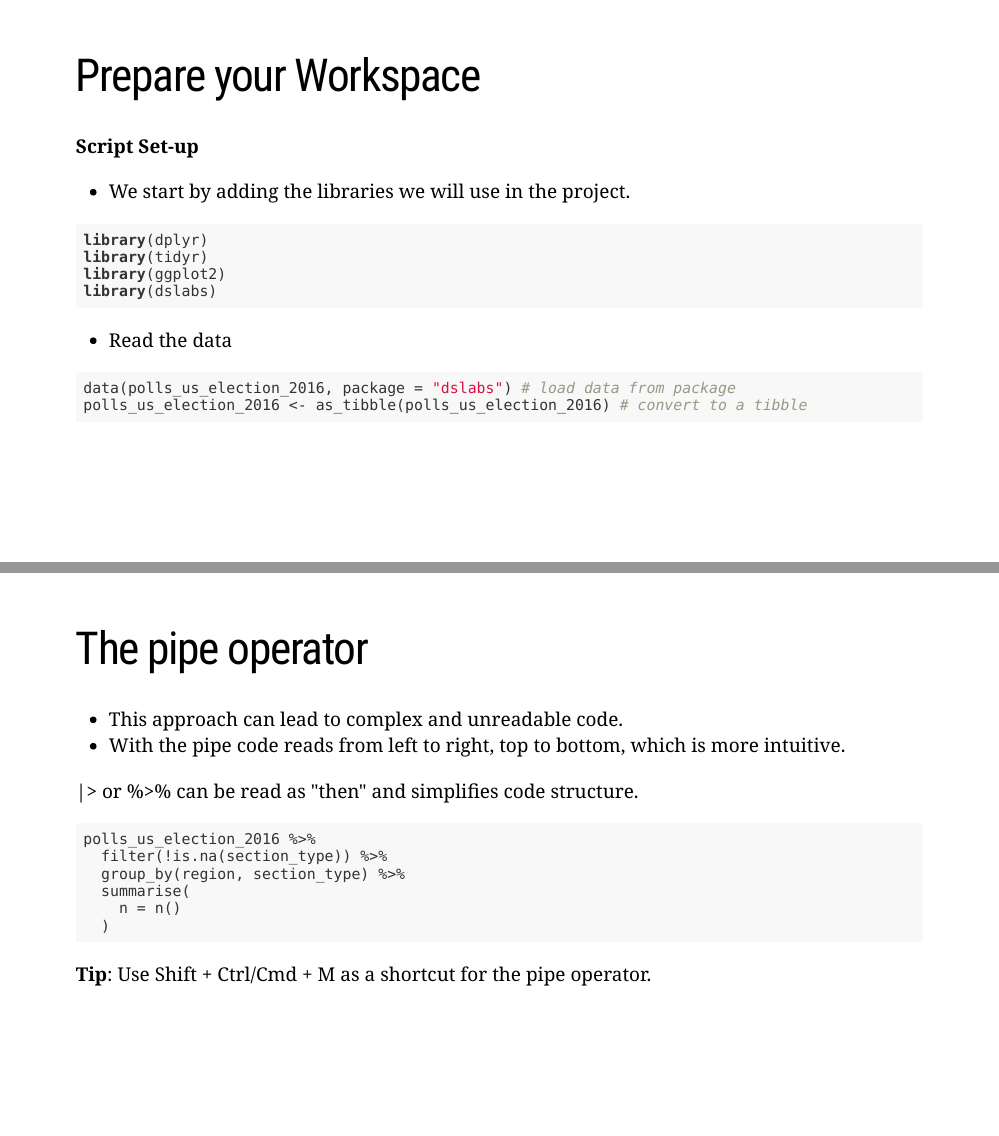
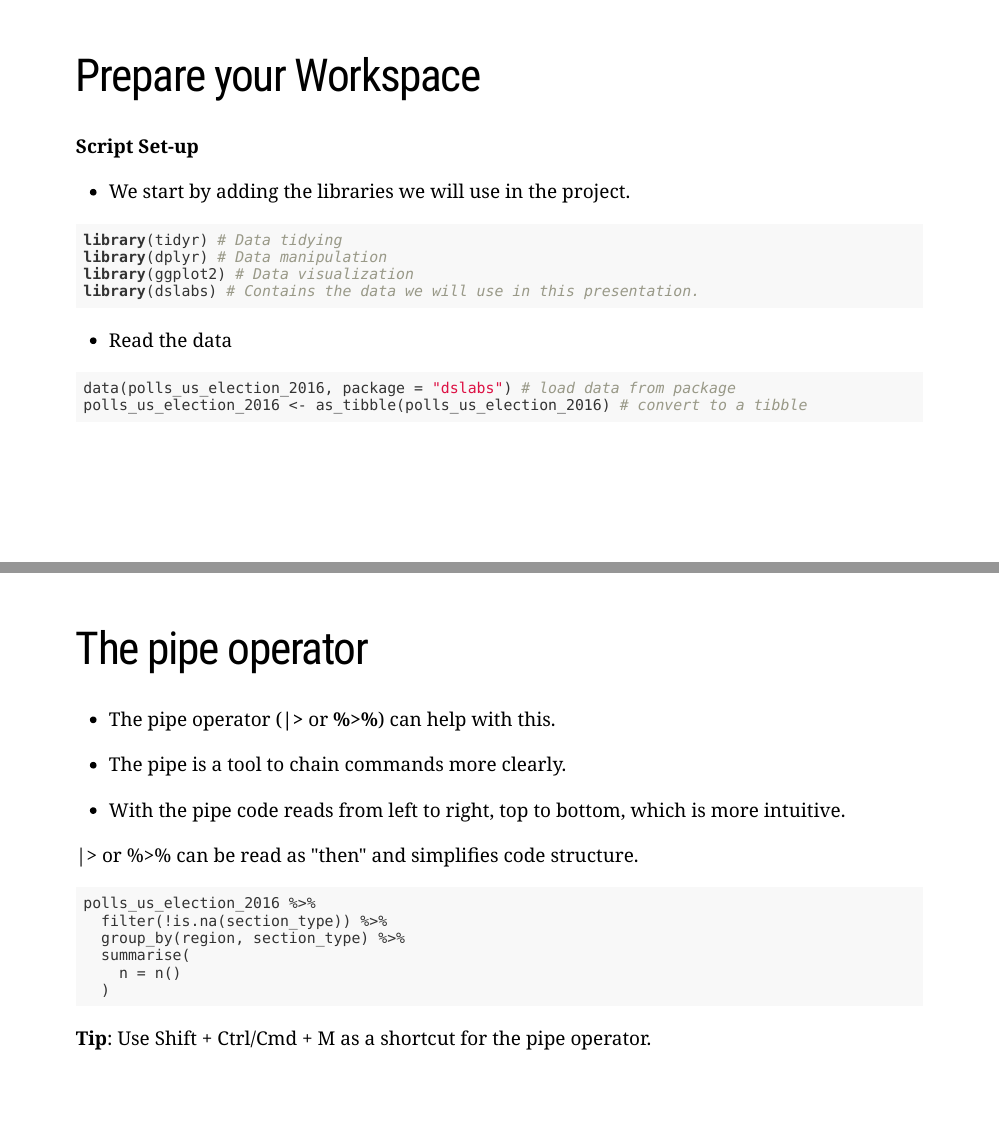
Before and after one commit to dime-worldbank/data_analysis_tidyverse, an R Markdown document (analysis_tidyverse.Rmd): pages 10 and 14 of 57, joined at a grey line. The pictures show the slides in the output file analysis_tidyverse.html that the author committed with the source; the slides are laid out offline by our stand-in for remark.js, each with all of its steps uncovered, in fonts that may differ from those the slides ask for, and without slide numbers, shadows or browser add-ons; a font, style sheet, LaTeX package, included part or bibliography that could not be used is replaced or left out; library style sheets and scripts come from the installed R packages.

Commit message:
Update: add's Maria's comments

````diff
--- a/analysis_tidyverse.Rmd
+++ b/analysis_tidyverse.Rmd
@@ -197,10 +197,10 @@ knitr::include_graphics("img/tidyverse_env.png")
 - We start by adding the libraries we will use in the project.
 
 ```{r, eval=FALSE}
-library(dplyr)
-library(tidyr)
-library(ggplot2)
-library(dslabs)
+library(tidyr) # Data tidying
+library(dplyr) # Data manipulation
+library(ggplot2) # Data visualization
+library(dslabs) # Contains the data we will use in this presentation.
 ```
 
 - Read the data
@@ -254,8 +262,11 @@ summarise(
 
 # The pipe operator
 
-- This approach can lead to complex and unreadable code.
-- With the pipe code reads from left to right, top to bottom, which is more intuitive.
+- The pipe operator (**|>**  or **%>%**) can help with this.
+
+- The pipe is a tool to chain commands more clearly.
+
+- With the pipe, code reads from left to right, top to bottom, which is more intuitive.
 
 |>  or %>% can be read as "then" and simplifies code structure.
 
````
Also changed, not shown: analysis_tidyverse.html, analysis_tidyverse_files/figure-html/unnamed-chunk-54-1.png, analysis_tidyverse_files/figure-html/unnamed-chunk-56-1.png (added), analysis_tidyverse.Rmd (10 more changed lines), 1 other file.
